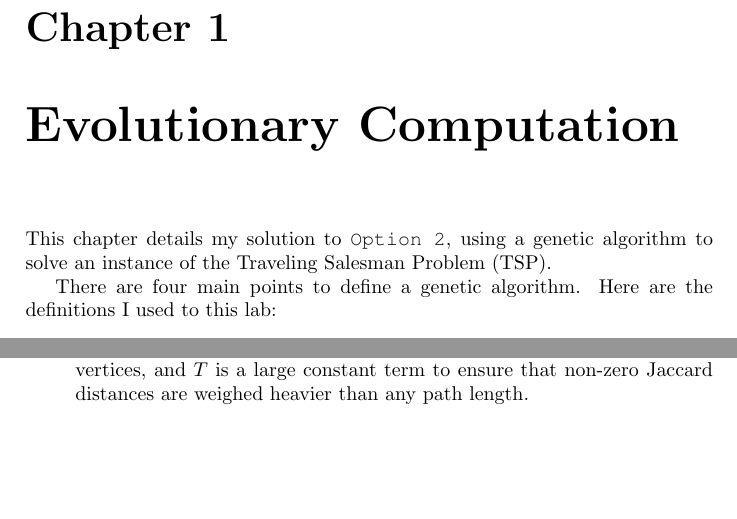
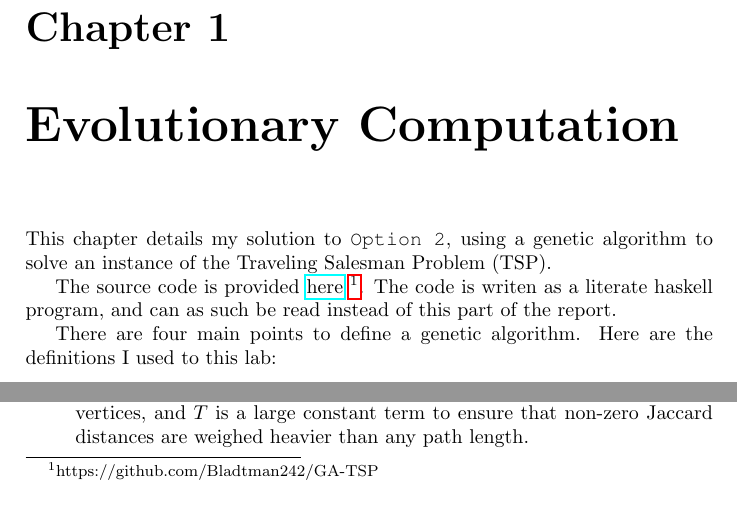
Before and after one commit to Bladtman242/gaer, a LaTeX document (report.tex): two parts of page 3 of 4, joined at a grey line, cut so that both start at the same text, the shorter picture padded with empty space. Compiled offline with pdfLaTeX.

Commit message:
Final touches (reference to code) to lab 1

```diff
--- a/report.tex
+++ b/report.tex
@@ -22,6 +22,11 @@
 \chapter{Evolutionary Computation}
 This chapter details my solution to \texttt{Option 2}, using a genetic algorithm
 to solve an instance of the Traveling Salesman Problem (TSP).
+
+The source code is provided \href{https://github.com/Bladtman242/GA-TSP}{here}
+\footnote{https://github.com/Bladtman242/GA-TSP }. The code is writen as a
+literate haskell program, and can as such be read instead of this part of the
+report.
 
 There are four main points to define a genetic algorithm. Here are the
 definitions I used to this lab:
```
Also changed, not shown: report.tex (1 more changed lines).
